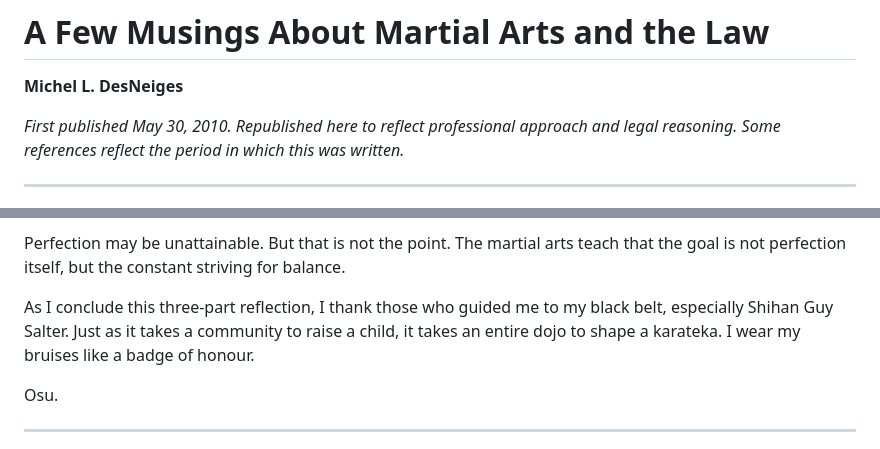
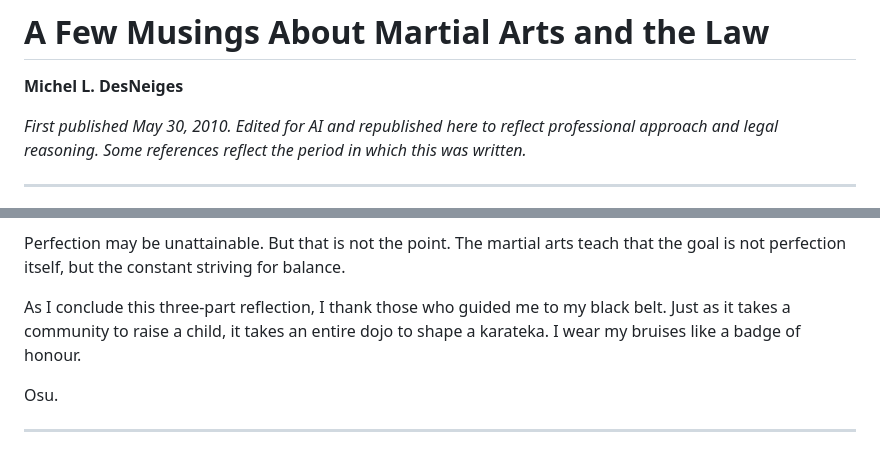
Before and after one commit to MichelDesNeiges/micheldesneiges.github.io-, a Markdown page: writings/martial-arts-and-the-law.md, 2 parts joined by grey strips. Drawn GitHub-style.

Commit message:
Edit publication note for clarity
Edited the publication note to specify AI editing.

```diff
--- a/writings/martial-arts-and-the-law.md
+++ b/writings/martial-arts-and-the-law.md
@@ -1,7 +1,7 @@
 # A Few Musings About Martial Arts and the Law
 **Michel L. DesNeiges**
 
-*First published May 30, 2010. Republished here to reflect professional approach and legal reasoning. Some references reflect the period in which this was written.*
+*First published May 30, 2010. Edited for AI and republished here to reflect professional approach and legal reasoning. Some references reflect the period in which this was written.*
 
 ---
 
@@ -115,7 +115,7 @@ The law, symbolized by the scales of justice, likewise emphasizes balance, fairn
 
 Perfection may be unattainable. But that is not the point. The martial arts teach that the goal is not perfection itself, but the constant striving for balance.
 
-As I conclude this three-part reflection, I thank those who guided me to my black belt, especially Shihan Guy Salter. Just as it takes a community to raise a child, it takes an entire dojo to shape a karateka. I wear my bruises like a badge of honour.
+As I conclude this three-part reflection, I thank those who guided me to my black belt. Just as it takes a community to raise a child, it takes an entire dojo to shape a karateka. I wear my bruises like a badge of honour.
 
 Osu.
 
```
